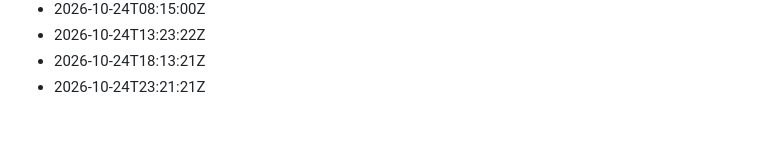
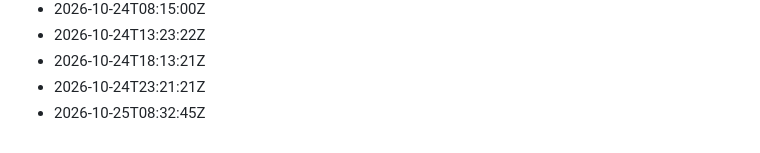
Before and after one commit to Gabzkk/CTF, a Markdown page: activity/daily-commits.md, the part around the change. Rendered like a GitHub page.

Commit message:
chore: record daily activity for 2026-10-25

```diff
--- a/activity/daily-commits.md
+++ b/activity/daily-commits.md
@@ -213,3 +213,4 @@
 - 2026-10-24T13:23:22Z
 - 2026-10-24T18:13:21Z
 - 2026-10-24T23:21:21Z
+- 2026-10-25T08:32:45Z
```
